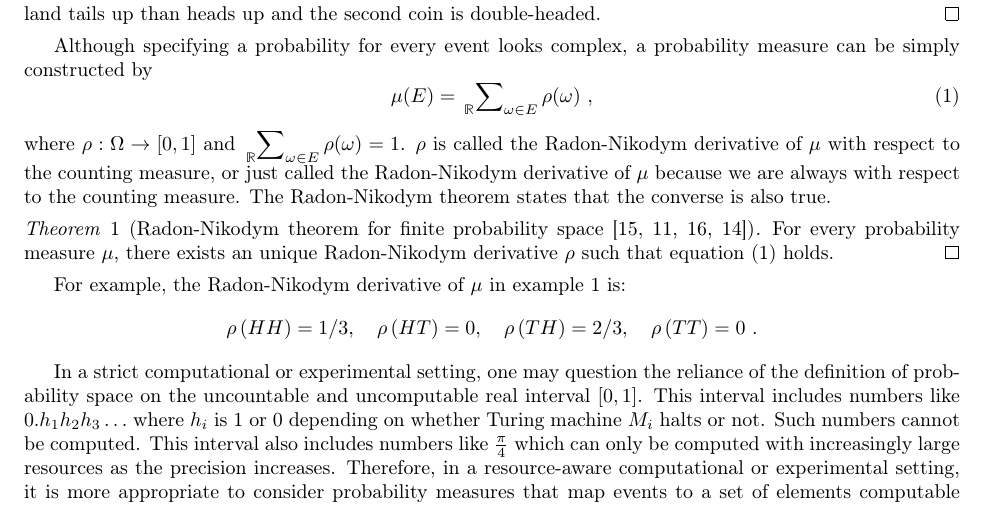
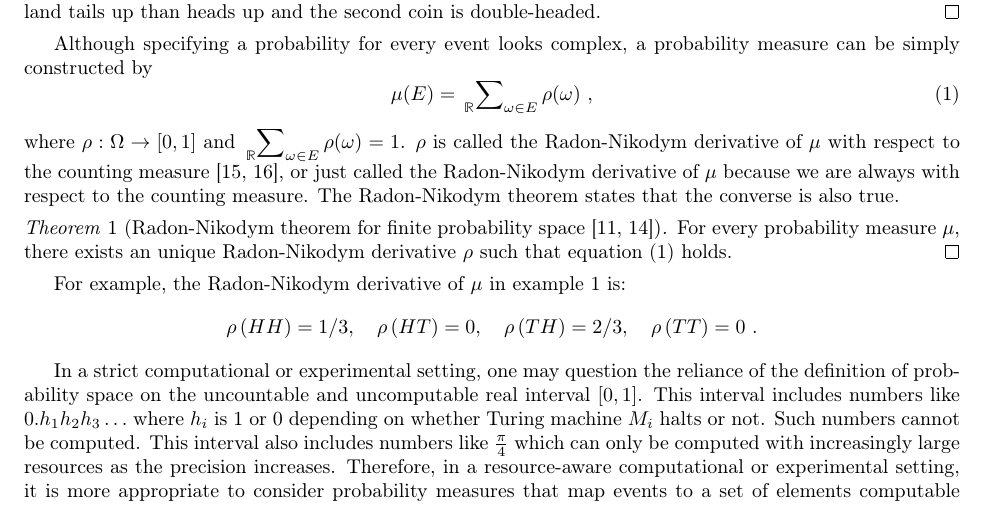
Before and after one commit to yuttai/Contextuality-and-Nonlocality-in-Discrete-Quantum-Theory, a LaTeX document (prob.tex): part of page 3 of 17, cut so that both start at the same text. Compiled offline with pdfLaTeX.

Commit message:
prob.tex \subsection{Real-Valued Probability Spaces} Updated...

```diff
--- a/prob.tex
+++ b/prob.tex
@@ -263,11 +263,12 @@ probability measure can be simply constructed by
 \end{equation}
 where $\rho:\Omega\rightarrow[0,1]$ and $\sideset{_{\mathbb{R}}}{_{\omega\in E}}\sum\rho(\omega)=1$.
 $\rho$ is called the Radon-Nikodym derivative of $\pmeas$ with respect
-to the counting measure, or just called the Radon-Nikodym derivative
-of $\pmeas$ because we are always with respect to the counting measure.
-The Radon-Nikodym theorem states that the converse is also true.
-
-\begin{thm}[Radon-Nikodym theorem for finite probability space~\cite{Nikodym1930,Kolmogorov1950,Folland2013,Swart2013}]
+to the counting measure~\cite{Nikodym1930,Folland2013}, or just
+called the Radon-Nikodym derivative of $\pmeas$ because we are always
+with respect to the counting measure. The Radon-Nikodym theorem states
+that the converse is also true.
+
+\begin{thm}[Radon-Nikodym theorem for finite probability space~\cite{Kolmogorov1950,Swart2013}]
 For every probability measure~$\pmeas$, there exists an unique Radon-Nikodym
 derivative~$\rho$ such that equation~(\ref{eq:Radon-Nikodym})
 holds.\qed\end{thm}
```
Also changed, not shown: prob.pdf, 1 other file.
